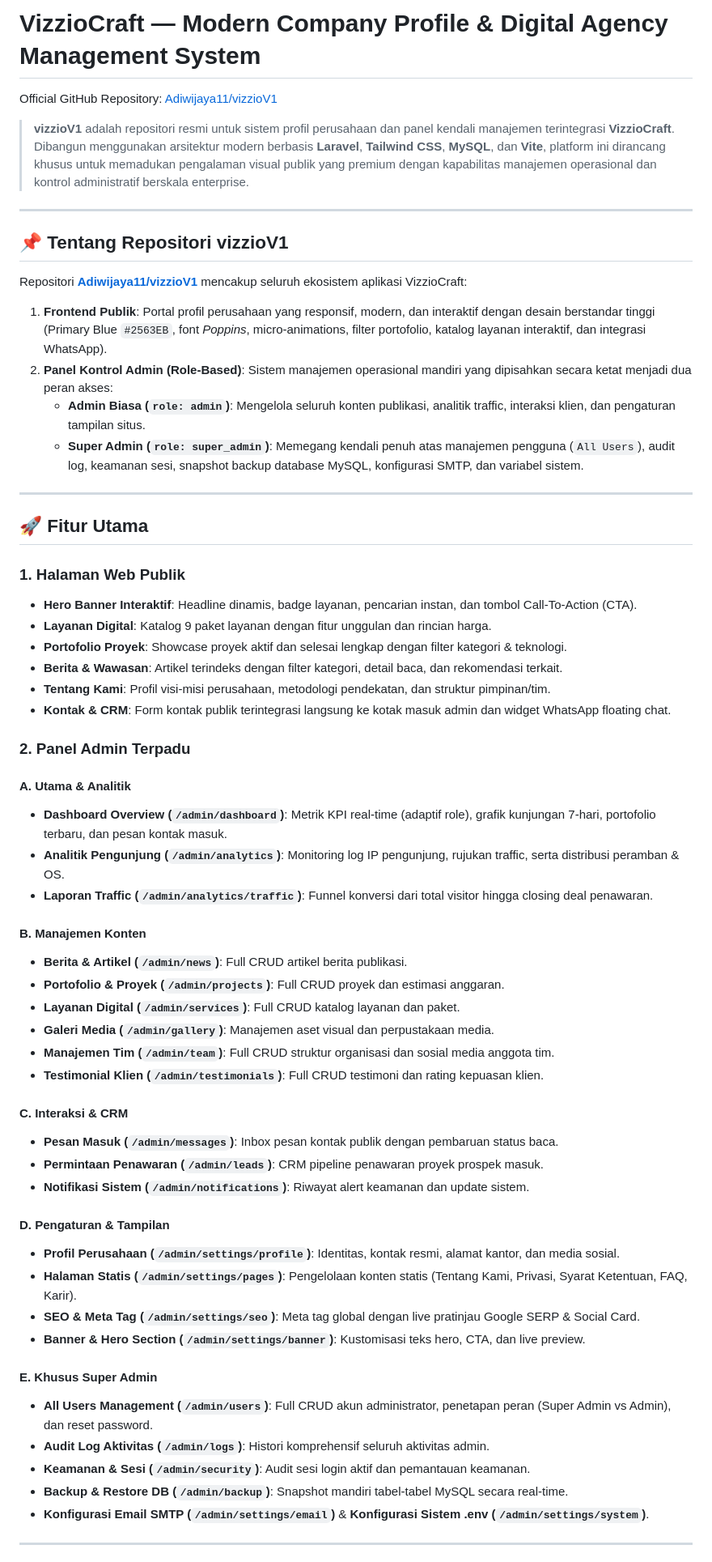
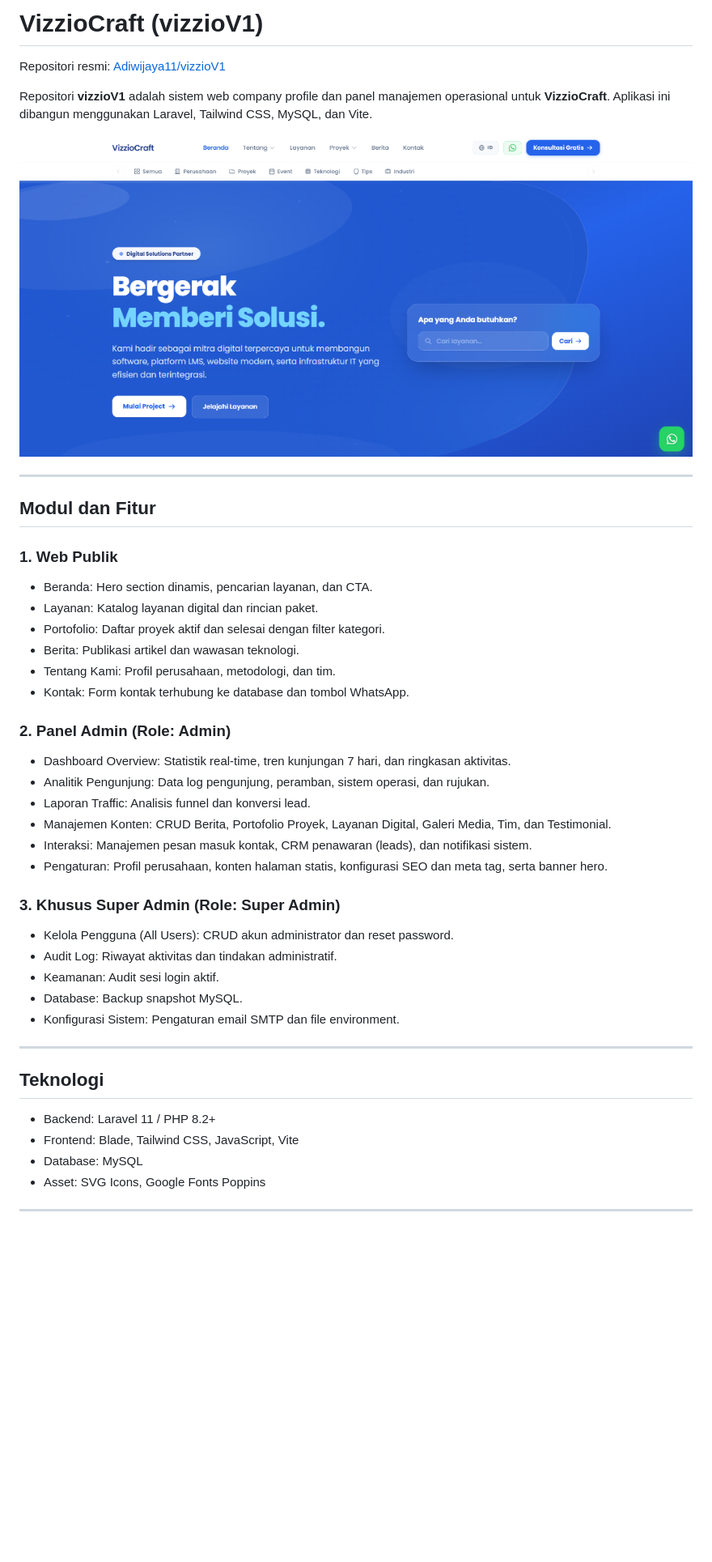
Before and after one commit to Adiwijaya11/vizzioV1, a Markdown page: README.md, the part around one of its changes. Shown at 81% size. GitHub-like rendering; pictures changed too: docs/images/preview.png (added); blank space fills up the shorter version.

Commit message:
docs: perbarui README dengan gambar preview dan dokumentasi ringkas repo vizzioV1

```diff
--- a/README.md
+++ b/README.md
@@ -1,63 +1,46 @@
-# VizzioCraft — Modern Company Profile & Digital Agency Management System
+# VizzioCraft (vizzioV1)
 
-Official GitHub Repository: [Adiwijaya11/vizzioV1](https://github.com/Adiwijaya11/vizzioV1)
+Repositori resmi: [Adiwijaya11/vizzioV1](https://github.com/Adiwijaya11/vizzioV1)
 
-> **vizzioV1** adalah repositori resmi untuk sistem profil perusahaan dan panel kendali manajemen terintegrasi **VizzioCraft**. Dibangun menggunakan arsitektur modern berbasis **Laravel**, **Tailwind CSS**, **MySQL**, dan **Vite**, platform ini dirancang khusus untuk memadukan pengalaman visual publik yang premium dengan kapabilitas manajemen operasional dan kontrol administratif berskala enterprise.
+Repositori **vizzioV1** adalah sistem web company profile dan panel manajemen operasional untuk **VizzioCraft**. Aplikasi ini dibangun menggunakan Laravel, Tailwind CSS, MySQL, dan Vite.
+
+![VizzioCraft Preview](docs/images/preview.png)
 
 ---
 
-## 📌 Tentang Repositori vizzioV1
+## Modul dan Fitur
 
-Repositori **[Adiwijaya11/vizzioV1](https://github.com/Adiwijaya11/vizzioV1)** mencakup seluruh ekosistem aplikasi VizzioCraft:
-1. **Frontend Publik**: Portal profil perusahaan yang responsif, modern, dan interaktif dengan desain berstandar tinggi (Primary Blue `#2563EB`, font *Poppins*, micro-animations, filter portofolio, katalog layanan interaktif, dan integrasi WhatsApp).
-2. **Panel Kontrol Admin (Role-Based)**: Sistem manajemen operasional mandiri yang dipisahkan secara ketat menjadi dua peran akses:
-   - **Admin Biasa (`role: admin`)**: Mengelola seluruh konten publikasi, analitik traffic, interaksi klien, dan pengaturan tampilan situs.
-   - **Super Admin (`role: super_admin`)**: Memegang kendali penuh atas manajemen pengguna (`All Users`), audit log, keamanan sesi, snapshot backup database MySQL, konfigurasi SMTP, dan variabel sistem.
+### 1. Web Publik
+- Beranda: Hero section dinamis, pencarian layanan, dan CTA.
+- Layanan: Katalog layanan digital dan rincian paket.
+- Portofolio: Daftar proyek aktif dan selesai dengan filter kategori.
+- Berita: Publikasi artikel dan wawasan teknologi.
+- Tentang Kami: Profil perusahaan, metodologi, dan tim.
+- Kontak: Form kontak terhubung ke database dan tombol WhatsApp.
+
+### 2. Panel Admin (Role: Admin)
+- Dashboard Overview: Statistik real-time, tren kunjungan 7 hari, dan ringkasan aktivitas.
+- Analitik Pengunjung: Data log pengunjung, peramban, sistem operasi, dan rujukan.
+- Laporan Traffic: Analisis funnel dan konversi lead.
+- Manajemen Konten: CRUD Berita, Portofolio Proyek, Layanan Digital, Galeri Media, Tim, dan Testimonial.
+- Interaksi: Manajemen pesan masuk kontak, CRM penawaran (leads), dan notifikasi sistem.
+- Pengaturan: Profil perusahaan, konten halaman statis, konfigurasi SEO dan meta tag, serta banner hero.
+
+### 3. Khusus Super Admin (Role: Super Admin)
+- Kelola Pengguna (All Users): CRUD akun administrator dan reset password.
+- Audit Log: Riwayat aktivitas dan tindakan administratif.
+- Keamanan: Audit sesi login aktif.
+- Database: Backup snapshot MySQL.
+- Konfigurasi Sistem: Pengaturan email SMTP dan file environment.
 
 ---
 
-## 🚀 Fitur Utama
+## Teknologi
 
-### 1. Halaman Web Publik
-- **Hero Banner Interaktif**: Headline dinamis, badge layanan, pencarian instan, dan tombol Call-To-Action (CTA).
-- **Layanan Digital**: Katalog 9 paket layanan dengan fitur unggulan dan rincian harga.
-- **Portofolio Proyek**: Showcase proyek aktif dan selesai lengkap dengan filter kategori & teknologi.
-- **Berita & Wawasan**: Artikel terindeks dengan filter kategori, detail baca, dan rekomendasi terkait.
-- **Tentang Kami**: Profil visi-misi perusahaan, metodologi pendekatan, dan struktur pimpinan/tim.
-- **Kontak & CRM**: Form kontak publik terintegrasi langsung ke kotak masuk admin dan widget WhatsApp floating chat.
-
-### 2. Panel Admin Terpadu
-
-#### A. Utama & Analitik
-- **Dashboard Overview (`/admin/dashboard`)**: Metrik KPI real-time (adaptif role), grafik kunjungan 7-hari, portofolio terbaru, dan pesan kontak masuk.
-- **Analitik Pengunjung (`/admin/analytics`)**: Monitoring log IP pengunjung, rujukan traffic, serta distribusi peramban & OS.
-- **Laporan Traffic (`/admin/analytics/traffic`)**: Funnel konversi dari total visitor hingga closing deal penawaran.
-
-#### B. Manajemen Konten
-- **Berita & Artikel (`/admin/news`)**: Full CRUD artikel berita publikasi.
-- **Portofolio & Proyek (`/admin/projects`)**: Full CRUD proyek dan estimasi anggaran.
-- **Layanan Digital (`/admin/services`)**: Full CRUD katalog layanan dan paket.
-- **Galeri Media (`/admin/gallery`)**: Manajemen aset visual dan perpustakaan media.
-- **Manajemen Tim (`/admin/team`)**: Full CRUD struktur organisasi dan sosial media anggota tim.
-- **Testimonial Klien (`/admin/testimonials`)**: Full CRUD testimoni dan rating kepuasan klien.
-
-#### C. Interaksi & CRM
-- **Pesan Masuk (`/admin/messages`)**: Inbox pesan kontak publik dengan pembaruan status baca.
-- **Permintaan Penawaran (`/admin/leads`)**: CRM pipeline penawaran proyek prospek masuk.
-- **Notifikasi Sistem (`/admin/notifications`)**: Riwayat alert keamanan dan update sistem.
-
-#### D. Pengaturan & Tampilan
-- **Profil Perusahaan (`/admin/settings/profile`)**: Identitas, kontak resmi, alamat kantor, dan media sosial.
-- **Halaman Statis (`/admin/settings/pages`)**: Pengelolaan konten statis (Tentang Kami, Privasi, Syarat Ketentuan, FAQ, Karir).
-- **SEO & Meta Tag (`/admin/settings/seo`)**: Meta tag global dengan live pratinjau Google SERP & Social Card.
-- **Banner & Hero Section (`/admin/settings/banner`)**: Kustomisasi teks hero, CTA, dan live preview.
-
-#### E. Khusus Super Admin
-- **All Users Management (`/admin/users`)**: Full CRUD akun administrator, penetapan peran (Super Admin vs Admin), dan reset password.
-- **Audit Log Aktivitas (`/admin/logs`)**: Histori komprehensif seluruh aktivitas admin.
-- **Keamanan & Sesi (`/admin/security`)**: Audit sesi login aktif dan pemantauan keamanan.
-- **Backup & Restore DB (`/admin/backup`)**: Snapshot mandiri tabel-tabel MySQL secara real-time.
-- **Konfigurasi Email SMTP (`/admin/settings/email`)** & **Konfigurasi Sistem .env (`/admin/settings/system`)**.
+- Backend: Laravel 11 / PHP 8.2+
+- Frontend: Blade, Tailwind CSS, JavaScript, Vite
+- Database: MySQL
+- Asset: SVG Icons, Google Fonts Poppins
 
 ---
 
```
Also changed, not shown: other parts of README.md (+14 -31 lines).
